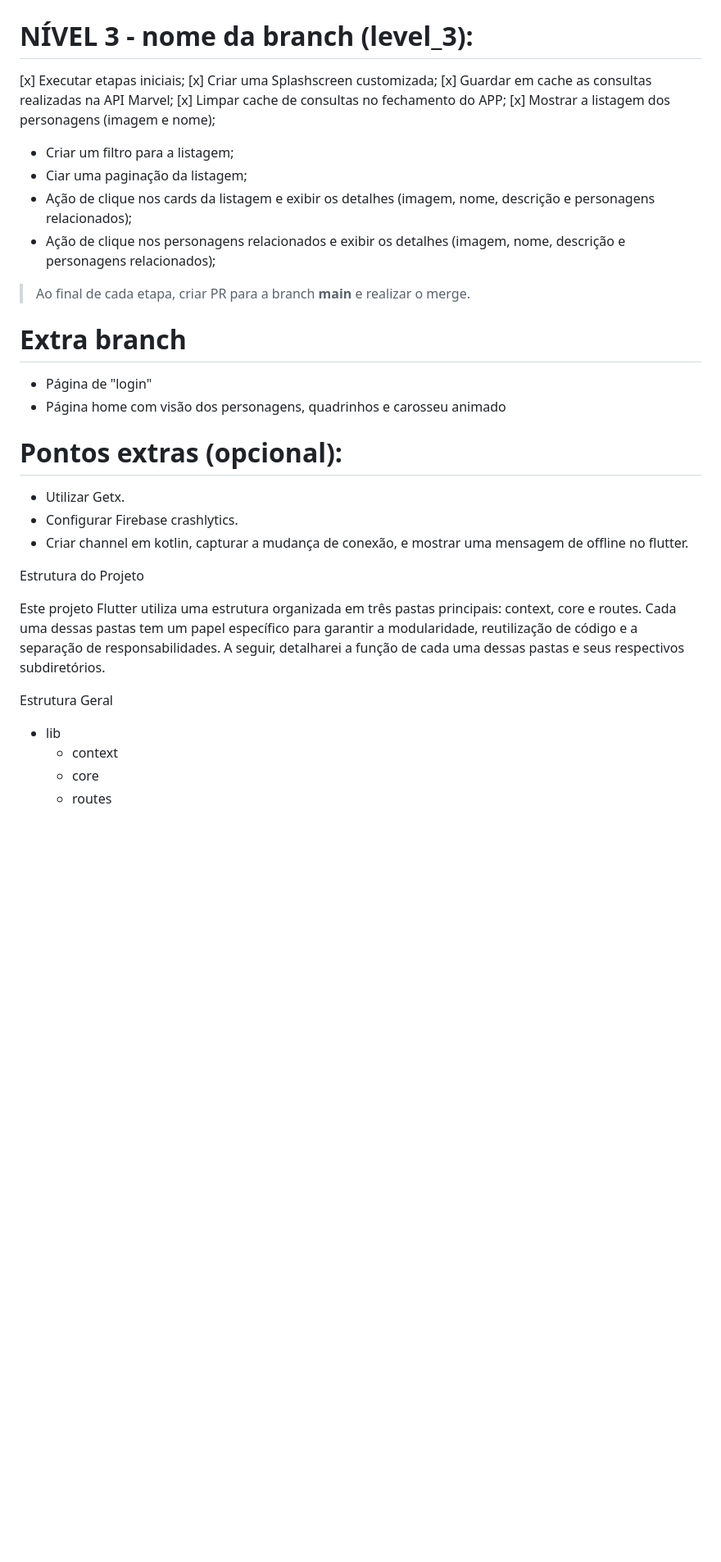
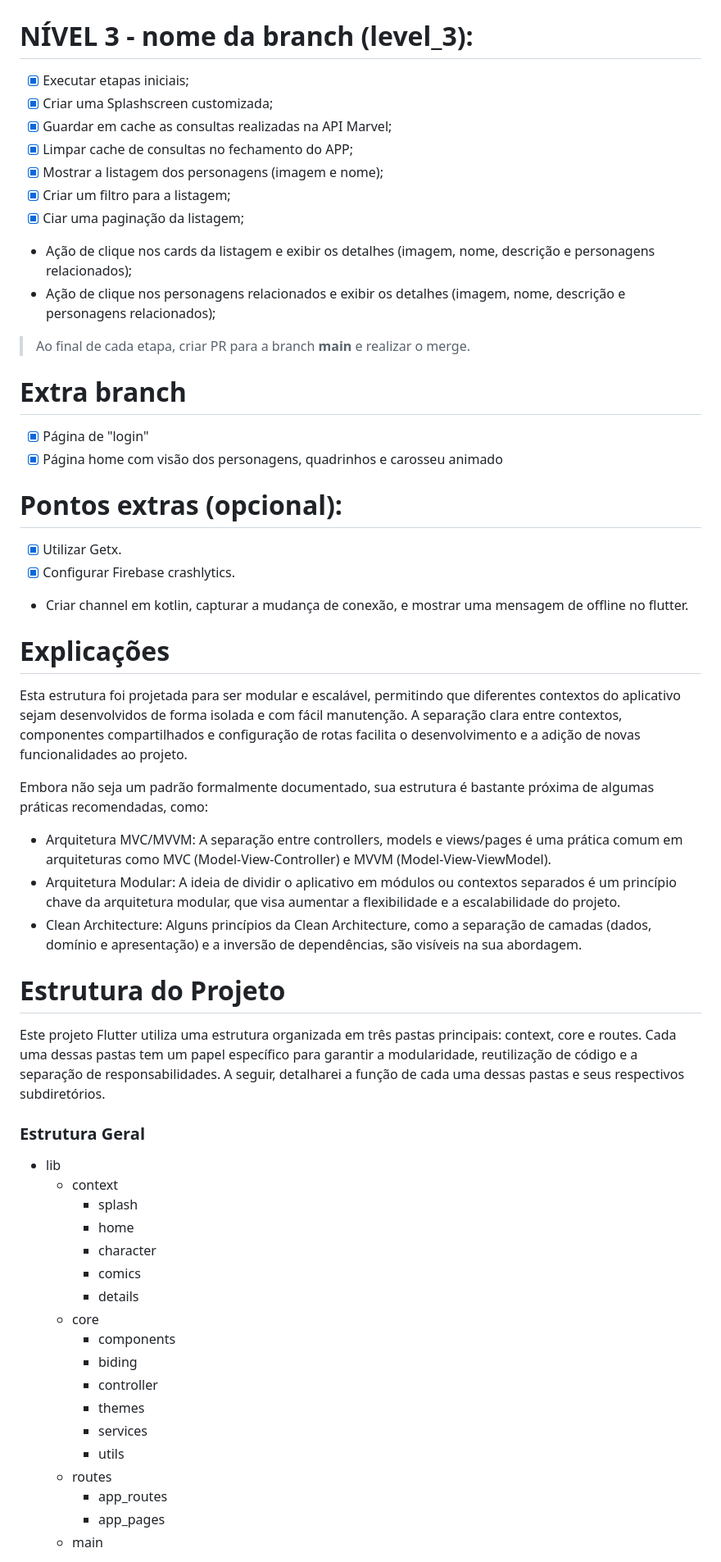
Before and after one commit to Mottu-ops/im-mottu-mobile, a Markdown page: README.md, the part around the change printed below. Shown: that part at 82% size. GitHub-like rendering; blank space fills up the shorter version.

```diff
--- a/README.md
+++ b/README.md
@@ -2,38 +2,60 @@
 # 🛵 I'm Mottu Mobile 🛵
 
 # NÍVEL 3 - nome da branch (level_3):
-[x] Executar etapas iniciais;
-[x] Criar uma Splashscreen customizada;
-[x] Guardar em cache as consultas realizadas na API Marvel;
-[x] Limpar cache de consultas no fechamento do APP;
-[x] Mostrar a listagem dos personagens (imagem e nome);
-- Criar um filtro para a listagem;
-- Ciar uma paginação da listagem;
+- [x] Executar etapas iniciais;
+- [x] Criar uma Splashscreen customizada;
+- [x] Guardar em cache as consultas realizadas na API Marvel;
+- [x] Limpar cache de consultas no fechamento do APP;
+- [x] Mostrar a listagem dos personagens (imagem e nome);
+- [x] Criar um filtro para a listagem;
+- [x] Ciar uma paginação da listagem;
 - Ação de clique nos cards da listagem e exibir os detalhes (imagem, nome, descrição e personagens relacionados);
 - Ação de clique nos personagens relacionados e exibir os detalhes (imagem, nome, descrição e personagens relacionados);
 
 > Ao final de cada etapa, criar PR para a branch **main** e realizar o merge.
 
 # Extra branch
-- Página de "login"
-- Página home com visão dos personagens, quadrinhos e carosseu animado
+- [x] Página de "login"
+- [x] Página home com visão dos personagens, quadrinhos e carosseu animado
 
 # Pontos extras (opcional):
-- Utilizar Getx.
-- Configurar Firebase crashlytics.
+- [x] Utilizar Getx.
+- [x] Configurar Firebase crashlytics.
 - Criar channel em kotlin, capturar a mudança de conexão, e mostrar uma mensagem de offline no flutter.
 
 
+# Explicações
+
+Esta estrutura foi projetada para ser modular e escalável, permitindo que diferentes contextos do aplicativo sejam desenvolvidos de forma isolada e com fácil manutenção. A separação clara entre contextos, componentes compartilhados e configuração de rotas facilita o desenvolvimento e a adição de novas funcionalidades ao projeto.
+
+Embora não seja um padrão formalmente documentado, sua estrutura é bastante próxima de algumas práticas recomendadas, como:
+
+- Arquitetura MVC/MVVM: A separação entre controllers, models e views/pages é uma prática comum em arquiteturas como MVC (Model-View-Controller) e MVVM (Model-View-ViewModel).
+- Arquitetura Modular: A ideia de dividir o aplicativo em módulos ou contextos separados é um princípio chave da arquitetura modular, que visa aumentar a flexibilidade e a escalabilidade do projeto.
+- Clean Architecture: Alguns princípios da Clean Architecture, como a separação de camadas (dados, domínio e apresentação) e a inversão de dependências, são visíveis na sua abordagem.
 
 
-Estrutura do Projeto
+# Estrutura do Projeto
 
 Este projeto Flutter utiliza uma estrutura organizada em três pastas principais: context, core e routes. Cada uma dessas pastas tem um papel específico para garantir a modularidade, reutilização de código e a separação de responsabilidades. A seguir, detalharei a função de cada uma dessas pastas e seus respectivos subdiretórios.
-
-Estrutura Geral
+### Estrutura Geral
 - lib
   - context
+    - splash
+    - home
+    - character
+    - comics
+    - details
   - core
+    - components
+    - biding
+    - controller
+    - themes
+    - services
+    - utils
   - routes
+    - app_routes
+    - app_pages
+  - main
 
 
```
Also changed, not shown: other parts of README.md (+20 -23 lines).
